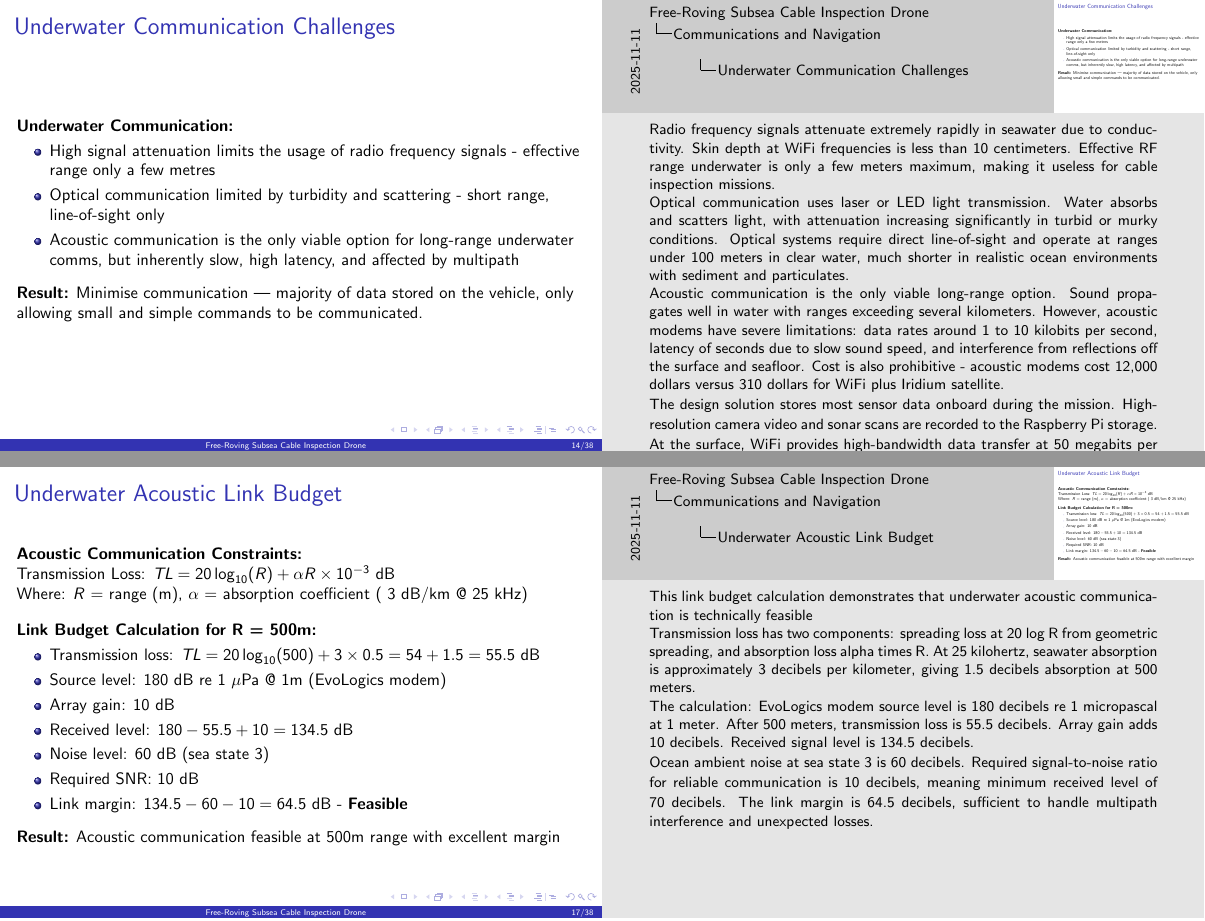
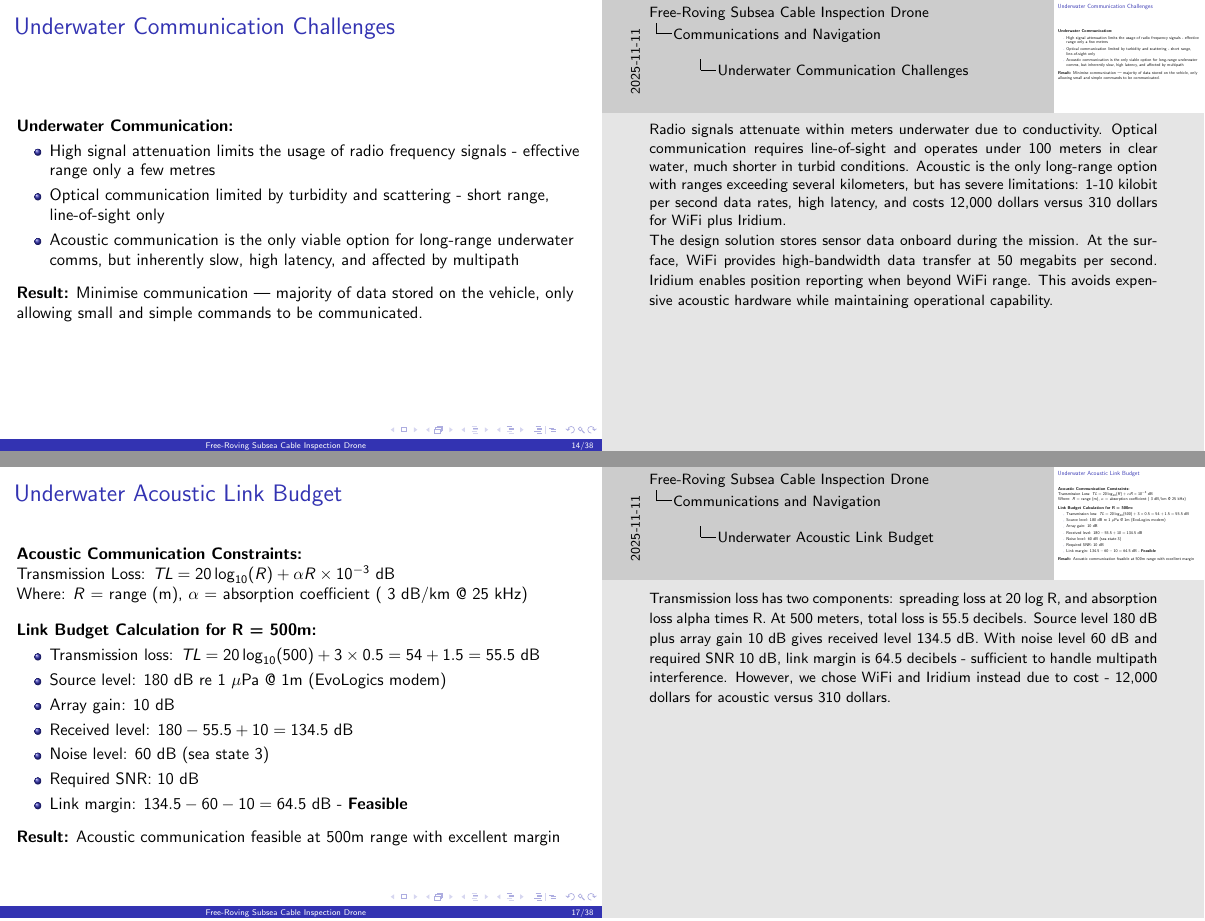
Before and after one commit to liuzihe02/iia, LaTeX slides (ExA/slides.tex): pages 14 and 17 of 38, joined at a grey line. Compiled offline with pdfLaTeX.

Commit message:
complete cut

```diff
--- a/ExA/slides.tex
+++ b/ExA/slides.tex
@@ -314,13 +314,9 @@
   \textbf{Result:} Minimise communication — majority of data stored on the vehicle, only allowing small and simple commands to be communicated.
 
   \note{
-    Radio frequency signals attenuate extremely rapidly in seawater due to conductivity. Skin depth at WiFi frequencies is less than 10 centimeters. Effective RF range underwater is only a few meters maximum, making it useless for cable inspection missions.
+    Radio signals attenuate within meters underwater due to conductivity. Optical communication requires line-of-sight and operates under 100 meters in clear water, much shorter in turbid conditions. Acoustic is the only long-range option with ranges exceeding several kilometers, but has severe limitations: 1-10 kilobit per second data rates, high latency, and costs 12,000 dollars versus 310 dollars for WiFi plus Iridium.
 
-    Optical communication uses laser or LED light transmission. Water absorbs and scatters light, with attenuation increasing significantly in turbid or murky conditions. Optical systems require direct line-of-sight and operate at ranges under 100 meters in clear water, much shorter in realistic ocean environments with sediment and particulates.
-
-    Acoustic communication is the only viable long-range option. Sound propagates well in water with ranges exceeding several kilometers. However, acoustic modems have severe limitations: data rates around 1 to 10 kilobits per second, latency of seconds due to slow sound speed, and interference from reflections off the surface and seafloor. Cost is also prohibitive - acoustic modems cost 12,000 dollars versus 310 dollars for WiFi plus Iridium satellite.
-
-    The design solution stores most sensor data onboard during the mission. High-resolution camera video and sonar scans are recorded to the Raspberry Pi storage. At the surface, WiFi provides high-bandwidth data transfer at 50 megabits per second. Iridium satellite enables position reporting and mission status updates when beyond WiFi range. This approach avoids expensive acoustic hardware while maintaining operational capability.
+    The design solution stores sensor data onboard during the mission. At the surface, WiFi provides high-bandwidth data transfer at 50 megabits per second. Iridium enables position reporting when beyond WiFi range. This avoids expensive acoustic hardware while maintaining operational capability.
   }
 \end{frame}
 
@@ -424,13 +420,7 @@
   \textbf{Result:} Acoustic communication feasible at 500m range with excellent margin
 
   \note{
-    This link budget calculation demonstrates that underwater acoustic communication is technically feasible
-
-    Transmission loss has two components: spreading loss at 20 log R from geometric spreading, and absorption loss alpha times R. At 25 kilohertz, seawater absorption is approximately 3 decibels per kilometer, giving 1.5 decibels absorption at 500 meters.
-
-    The calculation: EvoLogics modem source level is 180 decibels re 1 micropascal at 1 meter. After 500 meters, transmission loss is 55.5 decibels. Array gain adds 10 decibels. Received signal level is 134.5 decibels.
-
-    Ocean ambient noise at sea state 3 is 60 decibels. Required signal-to-noise ratio for reliable communication is 10 decibels, meaning minimum received level of 70 decibels. The link margin is 64.5 decibels, sufficient to handle multipath interference and unexpected losses.
+    Transmission loss has two components: spreading loss at 20 log R, and absorption loss alpha times R. At 500 meters, total loss is 55.5 decibels. Source level 180 dB plus array gain 10 dB gives received level 134.5 dB. With noise level 60 dB and required SNR 10 dB, link margin is 64.5 decibels - sufficient to handle multipath interference. However, we chose WiFi and Iridium instead due to cost - 12,000 dollars for acoustic versus 310 dollars.
   }
 \end{frame}
 
```
Also changed, not shown: ExA/slides.pdf, ExA/slides.tex (2 more changed lines).
